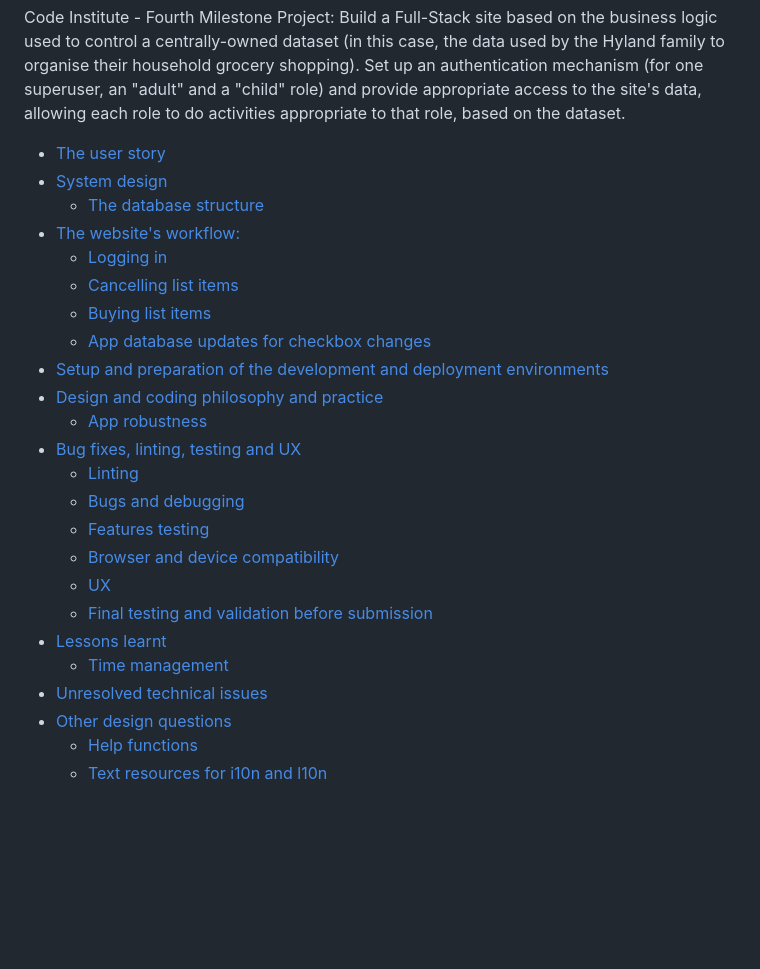
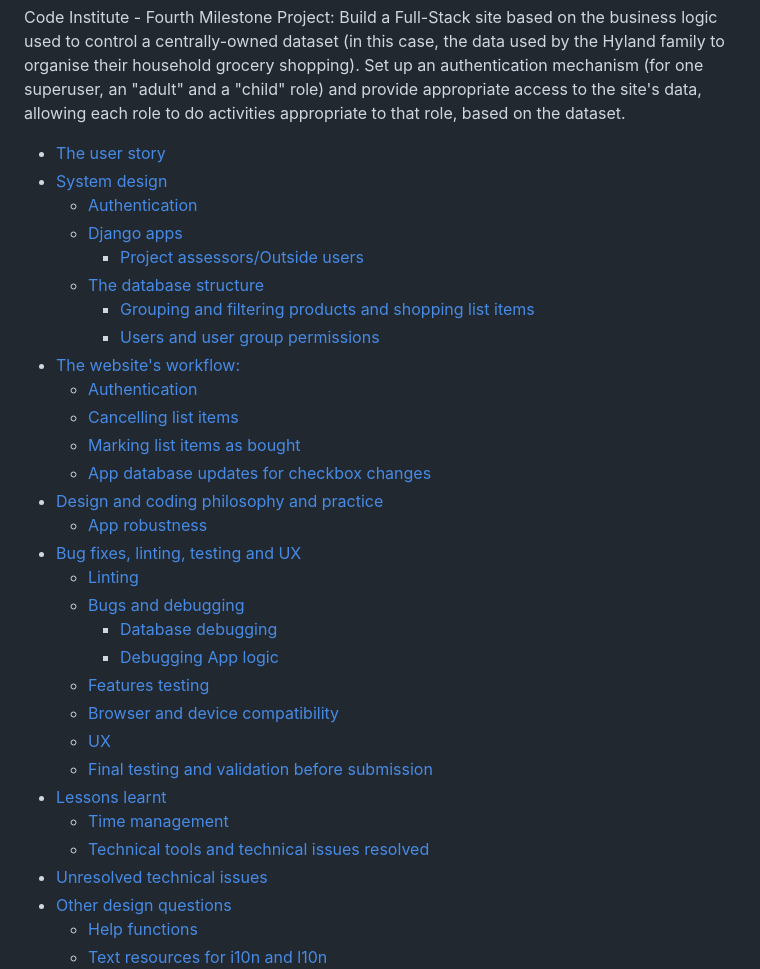
Before and after one commit to JaimeHyland/family_shopping_list_v1, a Markdown page: README.md, the part around the change printed below. GitHub-like rendering; blank space fills up the shorter version.

Commit message:
EAdd TOC to Readme.md file.

```diff
--- a/README.md
+++ b/README.md
@@ -10,24 +10,31 @@ Code Institute - Fourth Milestone Project: Build a Full-Stack site based on the
 
 - [The user story](#the-user-story)
 - [System design](#system-design)
+   * [Authentication](#authentication)
+   * [Django apps](#django-apps)
+      + [Project assessors/Outside users](#project-assessorsoutside-users)
    * [The database structure](#the-database-structure)
+      + [Grouping and filtering products and shopping list items](#grouping-and-filtering-products-and-shopping-list-items)
+      + [Users and user group permissions](#users-and-user-group-permissions)
 - [The website's workflow:](#the-websites-workflow)
-   * [Logging in](#logging-in)
+   * [Authentication](#authentication-1)
    * [Cancelling list items](#cancelling-list-items)
-   * [Buying list items](#buying-list-items)
+   * [Marking list items as bought](#marking-list-items-as-bought)
    * [App database updates for checkbox changes](#app-database-updates-for-checkbox-changes)
-- [Setup and preparation of the development and deployment environments](#setup-and-preparation-of-the-development-and-deployment-environments)
 - [Design and coding philosophy and practice](#design-and-coding-philosophy-and-practice)
    * [App robustness](#app-robustness)
 - [Bug fixes, linting, testing and UX](#bug-fixes-linting-testing-and-ux)
    * [Linting](#linting)
    * [Bugs and debugging](#bugs-and-debugging)
+      + [Database debugging](#database-debugging)
+      + [Debugging App logic](#debugging-app-logic)
    * [Features testing](#features-testing)
    * [Browser and device compatibility](#browser-and-device-compatibility)
    * [UX](#ux)
    * [Final testing and validation before submission](#final-testing-and-validation-before-submission)
 - [Lessons learnt](#lessons-learnt)
    * [Time management](#time-management)
+   * [Technical tools and technical issues resolved ](#technical-tools-and-technical-issues-resolved)
 - [Unresolved technical issues](#unresolved-technical-issues)
 - [Other design questions](#other-design-questions)
    * [Help functions](#help-functions)
```
Also changed, not shown: other parts of README.md (+11 -2 lines).
